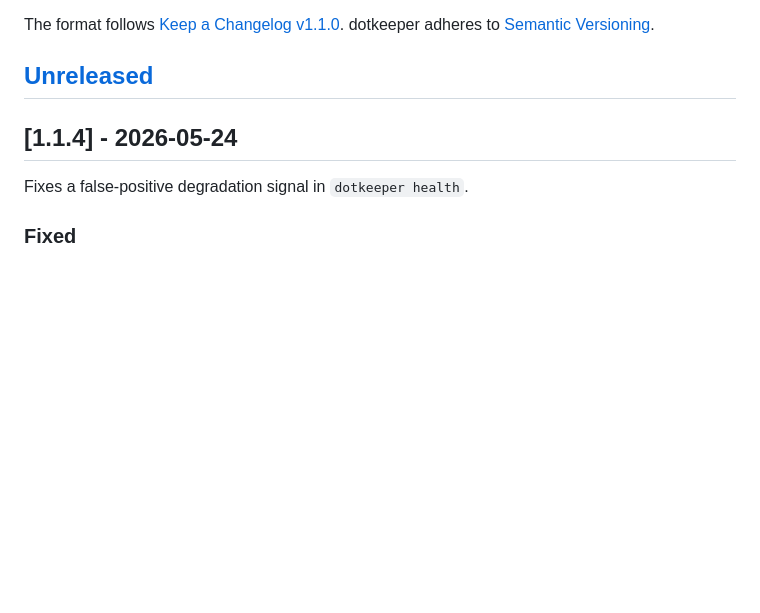
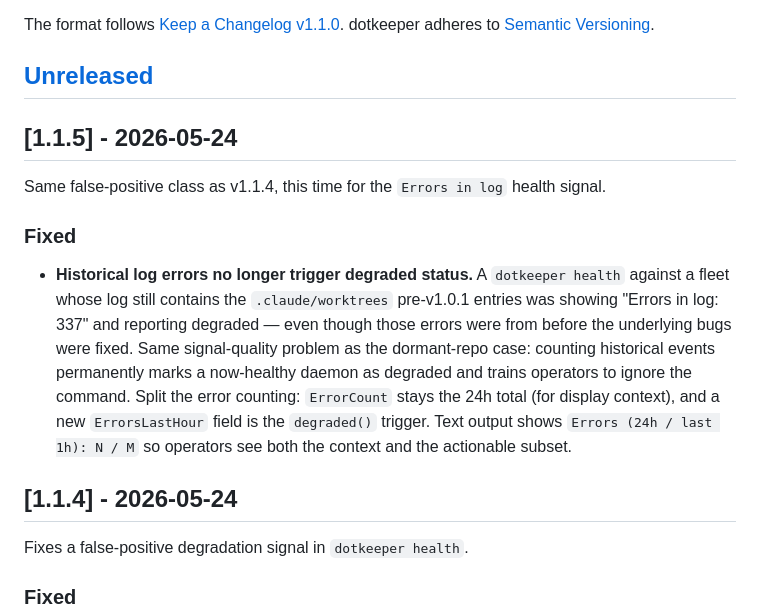
Before and after one commit to julian-corbet/dotkeeper, a Markdown page: CHANGELOG.md, the part around the change. GitHub-like rendering; blank space fills up the shorter version.

Commit message:
docs(changelog): v1.1.5 entry

```diff
--- a/CHANGELOG.md
+++ b/CHANGELOG.md
@@ -6,6 +6,27 @@ The format follows [Keep a Changelog v1.1.0](https://keepachangelog.com/en/1.1.0
 dotkeeper adheres to [Semantic Versioning](https://semver.org/spec/v2.0.0.html).
 
 ## [Unreleased]
+
+## [1.1.5] - 2026-05-24
+
+Same false-positive class as v1.1.4, this time for the
+`Errors in log` health signal.
+
+### Fixed
+
+- **Historical log errors no longer trigger degraded status.**
+  A `dotkeeper health` against a fleet whose log still contains
+  the `.claude/worktrees` pre-v1.0.1 entries was showing "Errors
+  in log: 337" and reporting degraded — even though those errors
+  were from before the underlying bugs were fixed. Same
+  signal-quality problem as the dormant-repo case: counting
+  historical events permanently marks a now-healthy daemon as
+  degraded and trains operators to ignore the command.
+  Split the error counting: `ErrorCount` stays the 24h total
+  (for display context), and a new `ErrorsLastHour` field is
+  the `degraded()` trigger. Text output shows
+  `Errors (24h / last 1h): N / M` so operators see both the
+  context and the actionable subset.
 
 ## [1.1.4] - 2026-05-24
 
```
